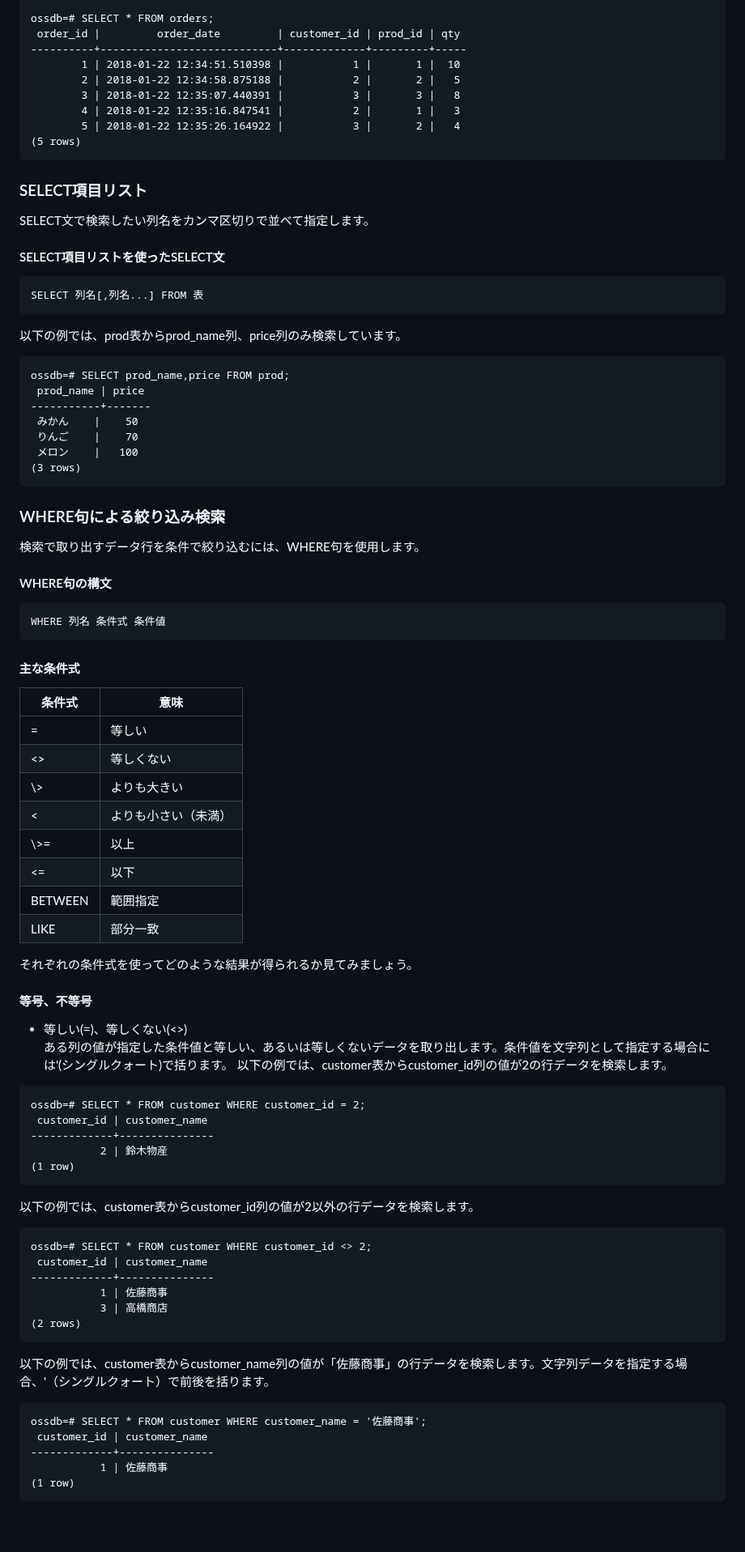
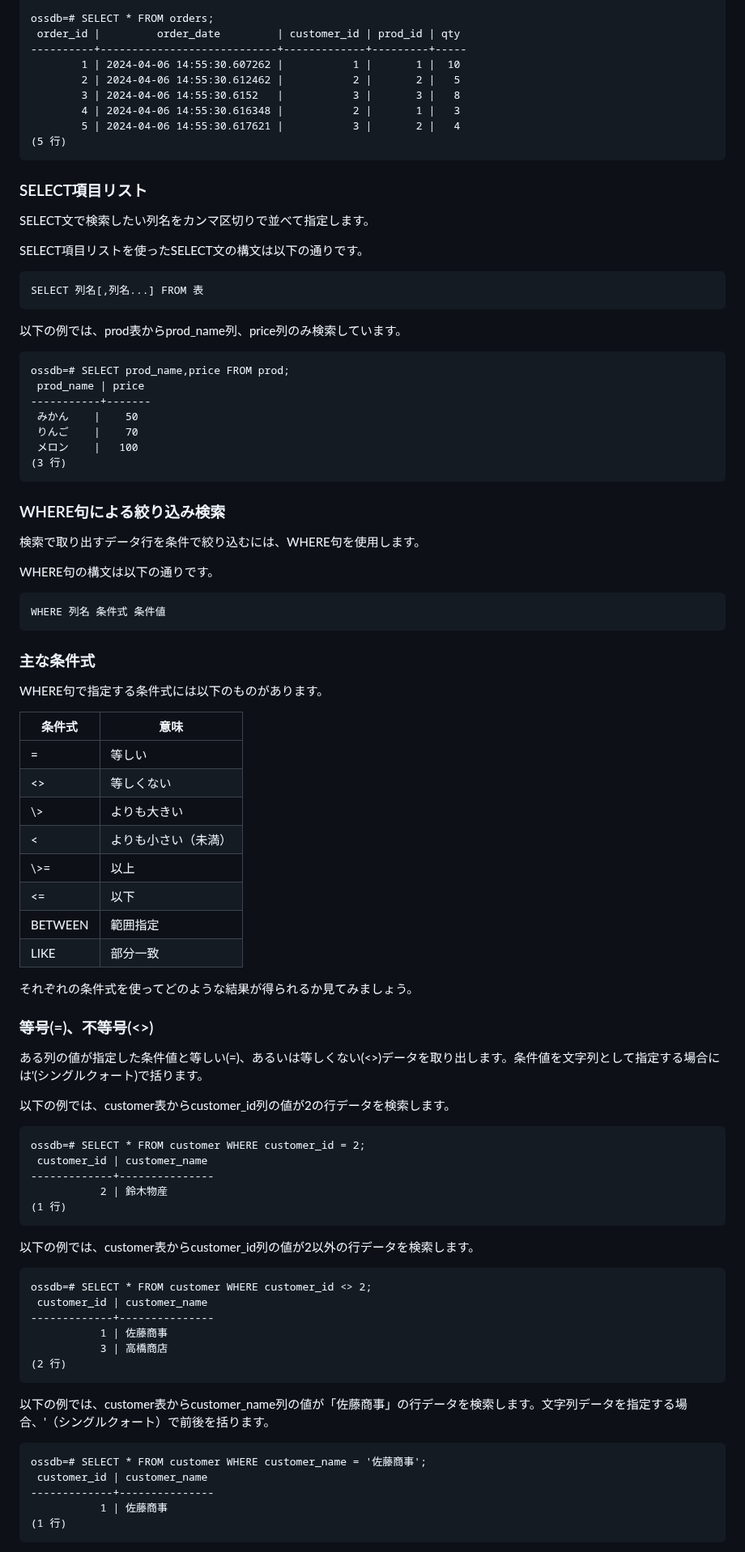
Before and after one commit to lpi-japan/ossdb-text, a Markdown page: Chapter2.md, the part around one of its changes. Shown at 81% size. Rendered like a GitHub page; blank space fills up the shorter version.

````diff
--- a/Chapter2.md
+++ b/Chapter2.md
@@ -308,18 +281,19 @@ ossdb=# SELECT * FROM prod;
 ossdb=# SELECT * FROM orders;
  order_id |         order_date         | customer_id | prod_id | qty
 ----------+----------------------------+-------------+---------+-----
-        1 | 2018-01-22 12:34:51.510398 |           1 |       1 |  10
-        2 | 2018-01-22 12:34:58.875188 |           2 |       2 |   5
-        3 | 2018-01-22 12:35:07.440391 |           3 |       3 |   8
-        4 | 2018-01-22 12:35:16.847541 |           2 |       1 |   3
-        5 | 2018-01-22 12:35:26.164922 |           3 |       2 |   4
-(5 rows)
+        1 | 2024-04-06 14:55:30.607262 |           1 |       1 |  10
+        2 | 2024-04-06 14:55:30.612462 |           2 |       2 |   5
+        3 | 2024-04-06 14:55:30.6152   |           3 |       3 |   8
+        4 | 2024-04-06 14:55:30.616348 |           2 |       1 |   3
+        5 | 2024-04-06 14:55:30.617621 |           3 |       2 |   4
+(5 行)
 ```
 
 ### SELECT項目リスト
 SELECT文で検索したい列名をカンマ区切りで並べて指定します。
 
-#### SELECT項目リストを使ったSELECT文
+SELECT項目リストを使ったSELECT文の構文は以下の通りです。
+
 ```
 SELECT 列名[,列名...] FROM 表
 ```
@@ -332,58 +306,65 @@ ossdb=# SELECT prod_name,price FROM prod;
  みかん    |    50
  りんご    |    70
  メロン    |   100
-(3 rows)
+(3 行)
 ```
 
 ### WHERE句による絞り込み検索
 検索で取り出すデータ行を条件で絞り込むには、WHERE句を使用します。
 
-#### WHERE句の構文
+WHERE句の構文は以下の通りです。
+
 ```
 WHERE 列名 条件式 条件値
 ```
 
-#### 主な条件式
+### 主な条件式
+WHERE句で指定する条件式には以下のものがあります。
 
-条件式	  | 意味
-------- | --------
-=	      | 等しい
-<>      |	等しくない
-\\>	      | よりも大きい
-<	      | よりも小さい（未満）
-\\>=      | 以上
-<=      | 以下
-BETWEEN | 範囲指定
-LIKE    |	部分一致
+| 条件式	  | 意味
+| ------- | --------
+| =	      | 等しい
+| <>      |	等しくない
+| \\>	      | よりも大きい
+| <	      | よりも小さい（未満）
+| \\>=      | 以上
+| <=      | 以下
+| BETWEEN | 範囲指定
+| LIKE    |	部分一致
 
 それぞれの条件式を使ってどのような結果が得られるか見てみましょう。
 
-#### 等号、不等号
-* 等しい(=)、等しくない(<>)
-ある列の値が指定した条件値と等しい、あるいは等しくないデータを取り出します。条件値を文字列として指定する場合には'(シングルクォート)で括ります。
+### 等号(=)、不等号(<>)
+ある列の値が指定した条件値と等しい(=)、あるいは等しくない(<>)データを取り出します。条件値を文字列として指定する場合には'(シングルクォート)で括ります。
+
 以下の例では、customer表からcustomer_id列の値が2の行データを検索します。
+
 ```
 ossdb=# SELECT * FROM customer WHERE customer_id = 2;
  customer_id | customer_name
 -------------+---------------
            2 | 鈴木物産
-(1 row)
+(1 行)
 ```
+
 以下の例では、customer表からcustomer_id列の値が2以外の行データを検索します。
+
 ```
 ossdb=# SELECT * FROM customer WHERE customer_id <> 2;
  customer_id | customer_name
 -------------+---------------
            1 | 佐藤商事
            3 | 高橋商店
-(2 rows)
+(2 行)
 ```
+
 以下の例では、customer表からcustomer_name列の値が「佐藤商事」の行データを検索します。文字列データを指定する場合、'（シングルクォート）で前後を括ります。
+
 ```
 ossdb=# SELECT * FROM customer WHERE customer_name = '佐藤商事';
  customer_id | customer_name
 -------------+---------------
            1 | 佐藤商事
-(1 row)
+(1 行)
 ```
 
````
Also changed, not shown: other parts of Chapter2.md (+233 -224 lines).
